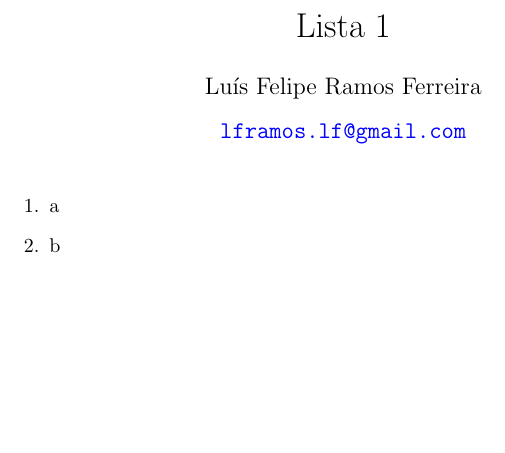
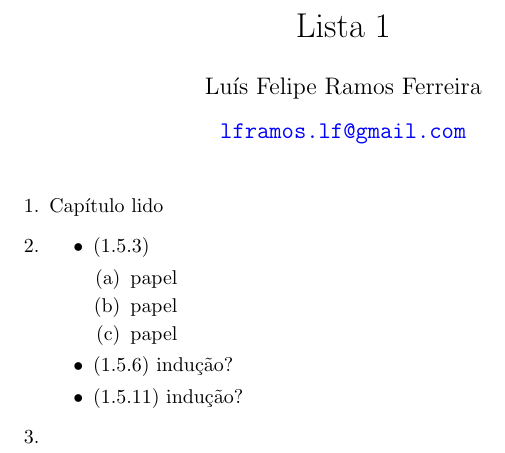
Before and after one commit to lframosferreira/icep, a LaTeX document (lista1/main.tex): part of the page, cut so that both start at the same text, the shorter picture padded with empty space. Compiled offline with pdfLaTeX.

Commit message:
lits1 iniciada

```diff
--- a/lista1/main.tex
+++ b/lista1/main.tex
@@ -13,8 +13,20 @@
 
 \begin{enumerate}
 
-	\item a
-	\item b
+	\item Capítulo lido
+	      %imagem de trabalho feito
+	\item
+	      \begin{itemize}
+		      \item (1.5.3)
+		            \begin{enumerate}
+			            \item papel
+			            \item papel
+			            \item papel
+		            \end{enumerate}
+		      \item (1.5.6) indução?
+		      \item (1.5.11) indução?
+	      \end{itemize}
+	\item
 
 \end{enumerate}
 
```
Also changed, not shown: README.md, lista1/images/README.md (added), lista1/lista_1.pdf (added), lista1/main.pdf.
